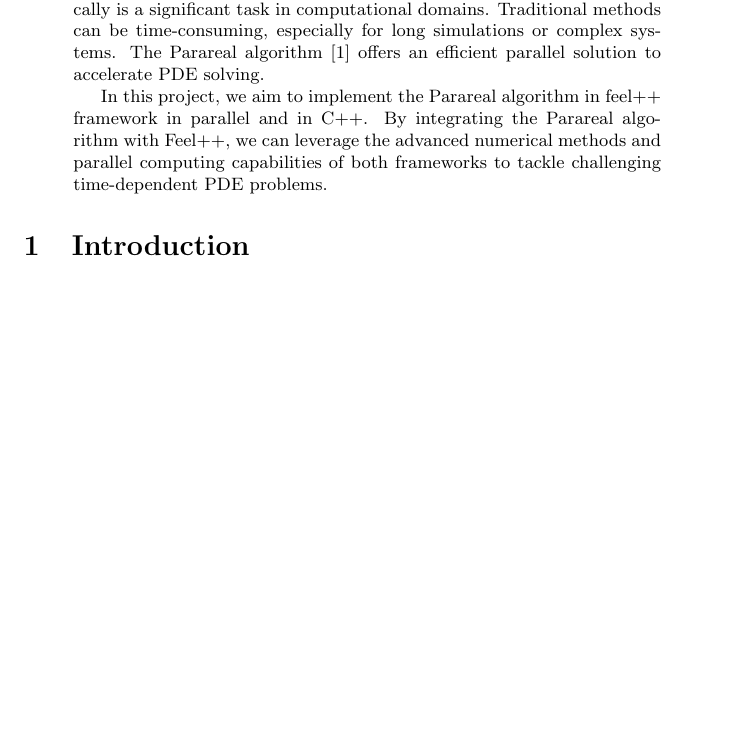
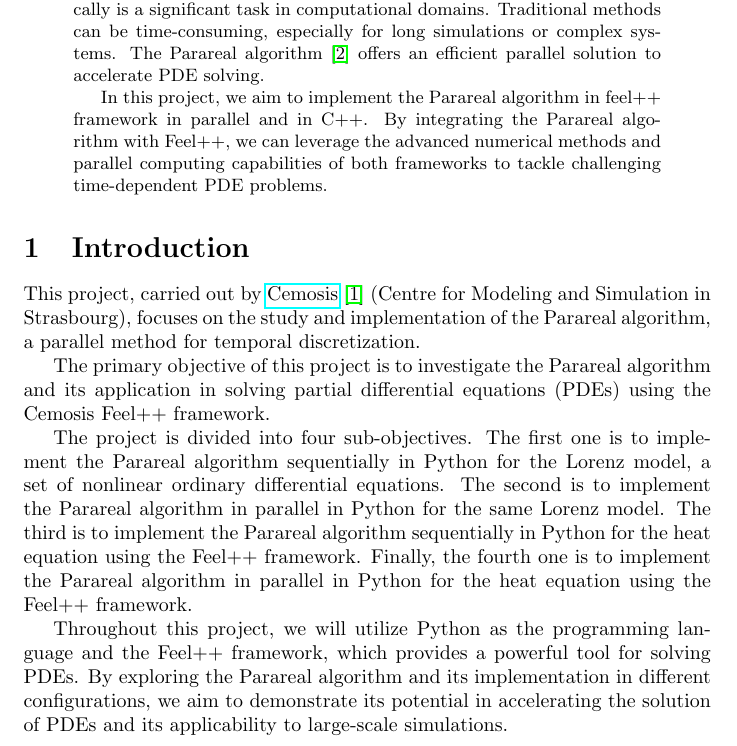
Before and after one commit to master-csmi/2024-m1-parareal, a LaTeX paper (raport.tex): part of page 1 of 3 before the commit and part of page 1 of 4 after it, cut so that both start at the same text, the shorter picture padded with empty space. Compiled offline with pdfLaTeX.

Commit message:
#24 update bibliograpy and add introduction

```diff
--- a/raport.tex
+++ b/raport.tex
@@ -1,6 +1,8 @@
 \documentclass{article}
 \usepackage{graphicx}
 \usepackage{lipsum}
+\usepackage{url}
+\usepackage{hyperref}
 
 \title{Parareal Algorithm}
 \author{Oussama  BOUHENNICHE,
@@ -25,7 +27,25 @@ Narimane ZAOUACHE}
 
 \section{Introduction}
 
+    This project, carried out by \href{http://cemosis.fr}{Cemosis} \cite{cemosis} (Centre for Modeling and Simulation in Strasbourg),
+    focuses on the study and implementation of the Parareal algorithm, a parallel method for temporal discretization.
 
+
+    The primary objective of this project is to investigate the Parareal algorithm and its application in solving partial differential equations (PDEs) using the Cemosis Feel++ framework.
+
+
+    The project is divided into four sub-objectives.
+    The first one is to implement the Parareal algorithm sequentially in Python for the Lorenz model,
+    a set of nonlinear ordinary differential equations.
+    The second is to implement the Parareal algorithm in parallel in Python for the same Lorenz model.
+    The third is to implement the Parareal algorithm sequentially in Python for the heat equation using the Feel++ framework.
+    Finally, the fourth one is to implement the Parareal algorithm in parallel in Python for the heat equation using the Feel++ framework.
+
+
+    Throughout this project, we will utilize Python as the programming language and the Feel++ framework,
+    which provides a powerful tool for solving PDEs.
+    By exploring the Parareal algorithm and its implementation in different configurations,
+    we aim to demonstrate its potential in accelerating the solution of PDEs and its applicability to large-scale simulations.
  \section{Methodology}
  \subsection{Implementing the Lorenz model}
 
```
Also changed, not shown: References.bib (+24 -18 lines).
